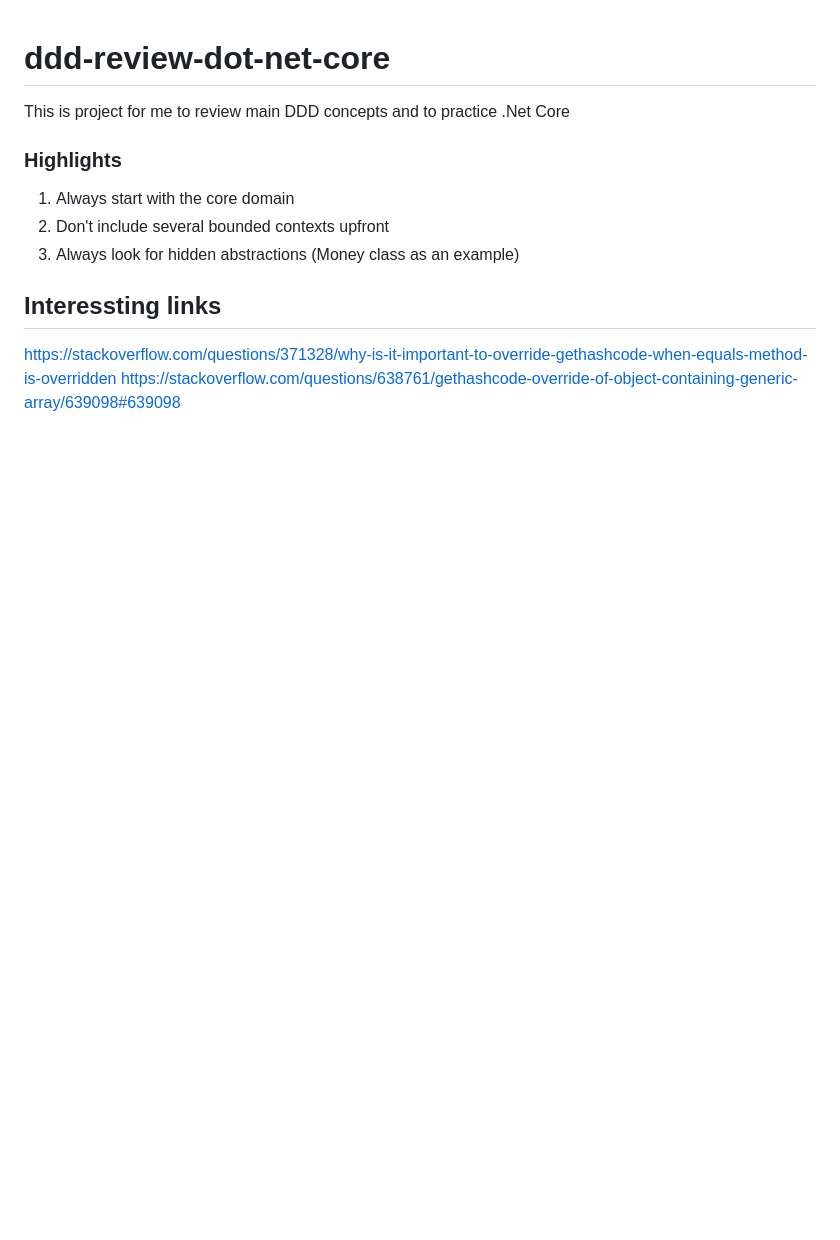
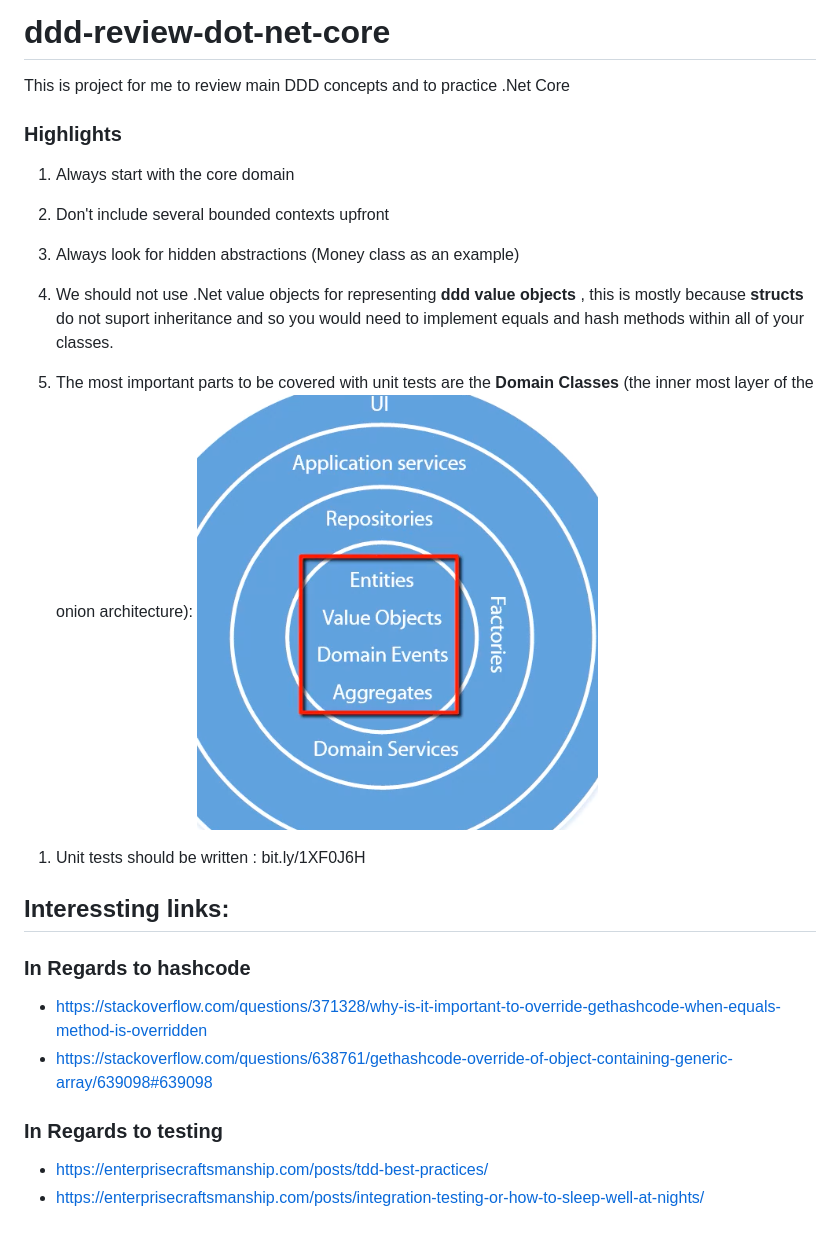
Before and after one commit to Heucles/ddd-review-dot-net-core, a Markdown page: README.md, the part around the change. Rendered like a GitHub page; pictures changed too: README-REFs/unit-tests-start-tip.png (added); blank space fills up the shorter version.

```diff
--- a/README.md
+++ b/README.md
@@ -7,7 +7,25 @@ This is project for me to review main DDD concepts and to practice .Net Core
 2. Don't include several bounded contexts upfront
 3. Always look for hidden abstractions (Money class as an example)
 
+4. We should not use .Net value objects for representing **ddd value objects** , this is mostly because **structs** do not suport inheritance and so you would need to implement equals and hash methods within all of your classes.
 
-## Interessting links
-https://stackoverflow.com/questions/371328/why-is-it-important-to-override-gethashcode-when-equals-method-is-overridden
-https://stackoverflow.com/questions/638761/gethashcode-override-of-object-containing-generic-array/639098#639098
+5. The most important parts to be covered with unit tests are the **Domain Classes** (the inner most layer of the onion architecture):
+![alt text][unit-tests-tip]
+
+[unit-tests-tip]: README-REFs/unit-tests-start-tip.png
+
+
+1.  Unit tests should be written :
+bit.ly/1XF0J6H
+
+
+## Interessting links:
+
+### In Regards to hashcode
+* https://stackoverflow.com/questions/371328/why-is-it-important-to-override-gethashcode-when-equals-method-is-overridden
+* https://stackoverflow.com/questions/638761/gethashcode-override-of-object-containing-generic-array/639098#639098
+
+### In Regards to testing
+
+* https://enterprisecraftsmanship.com/posts/tdd-best-practices/
+* https://enterprisecraftsmanship.com/posts/integration-testing-or-how-to-sleep-well-at-nights/
```
Also changed, not shown: 4 other files.
